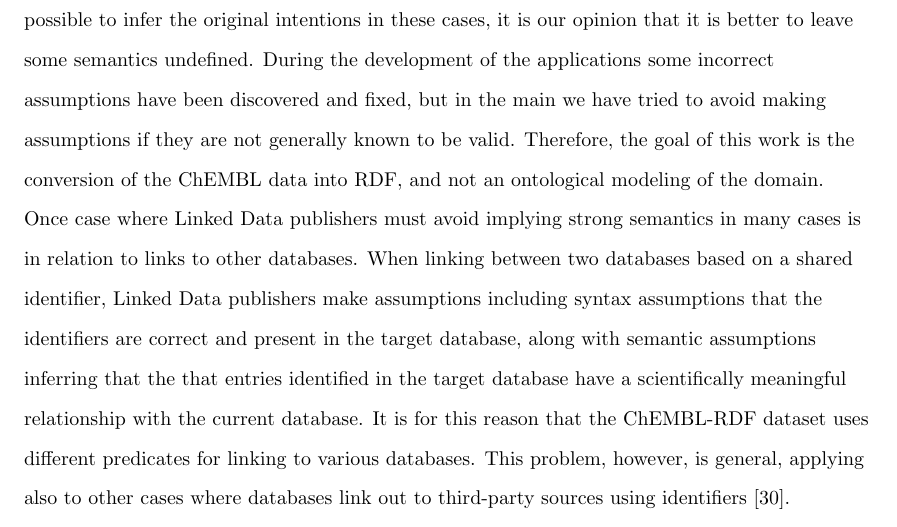
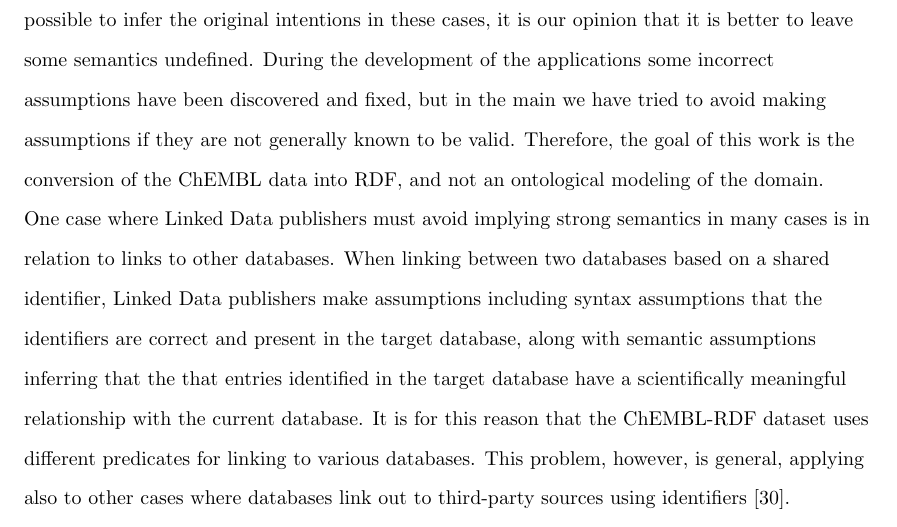
Before and after one commit to egonw/chembl-rdf-paper, a LaTeX document (article.tex): part of page 15 of 20, cut so that both start at the same text. Compiled offline with pdfLaTeX; a missing bibliography style is replaced by a similar one.

Commit message:
Textual fix: s/once case/one case/

```diff
--- a/article.tex
+++ b/article.tex
@@ -714,7 +714,7 @@ fixed, but in the main we have tried to avoid making assumptions if they are not
 Therefore, the goal of this work is the conversion of the ChEMBL data into
 RDF, and not an ontological modeling of the domain.
 
-Once case where Linked Data publishers must avoid implying strong semantics in many cases is
+One case where Linked Data publishers must avoid implying strong semantics in many cases is
 in relation to links to other databases. When linking between two databases based on a shared identifier,
 Linked Data publishers make assumptions including syntax assumptions that the identifiers
 are correct and present in the target database, along with semantic assumptions inferring that the
```
